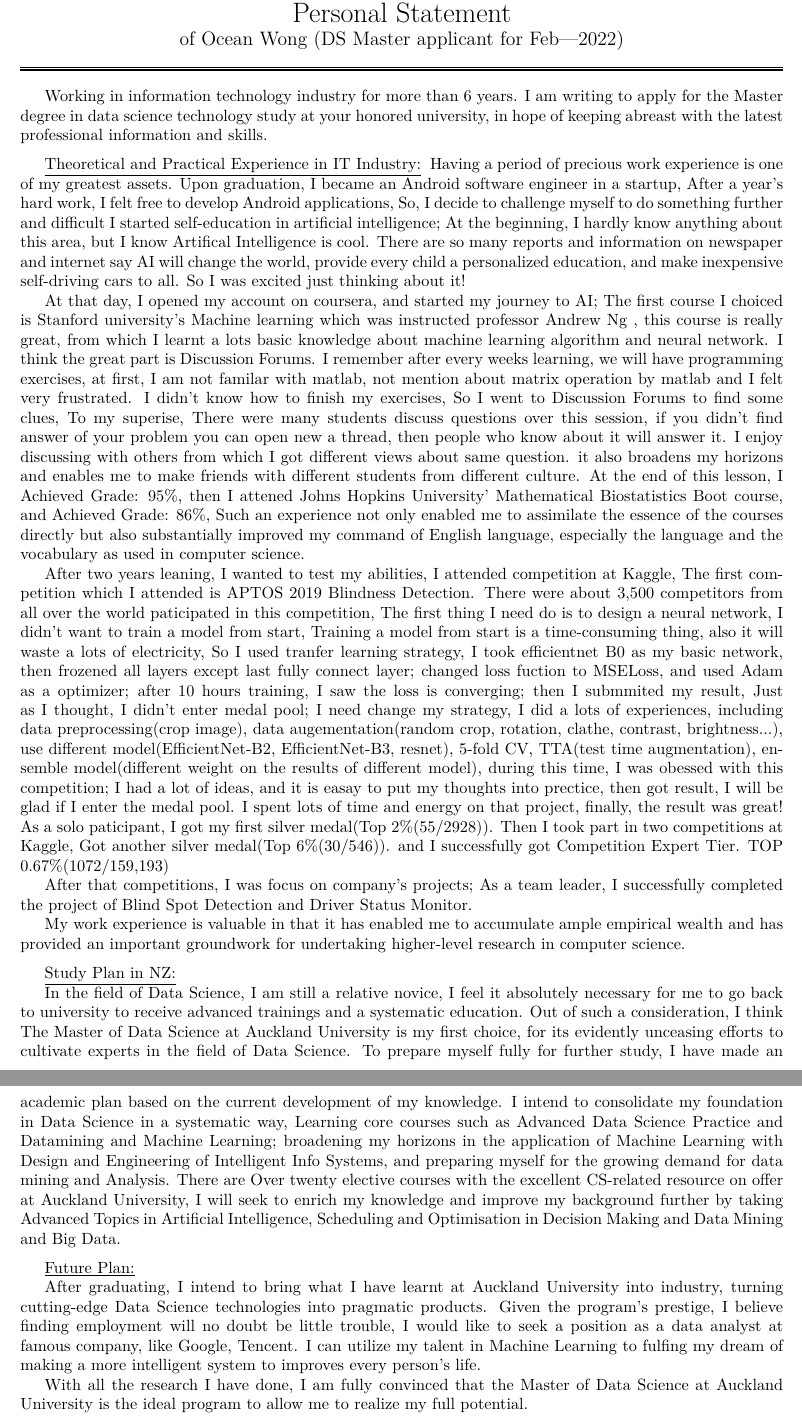
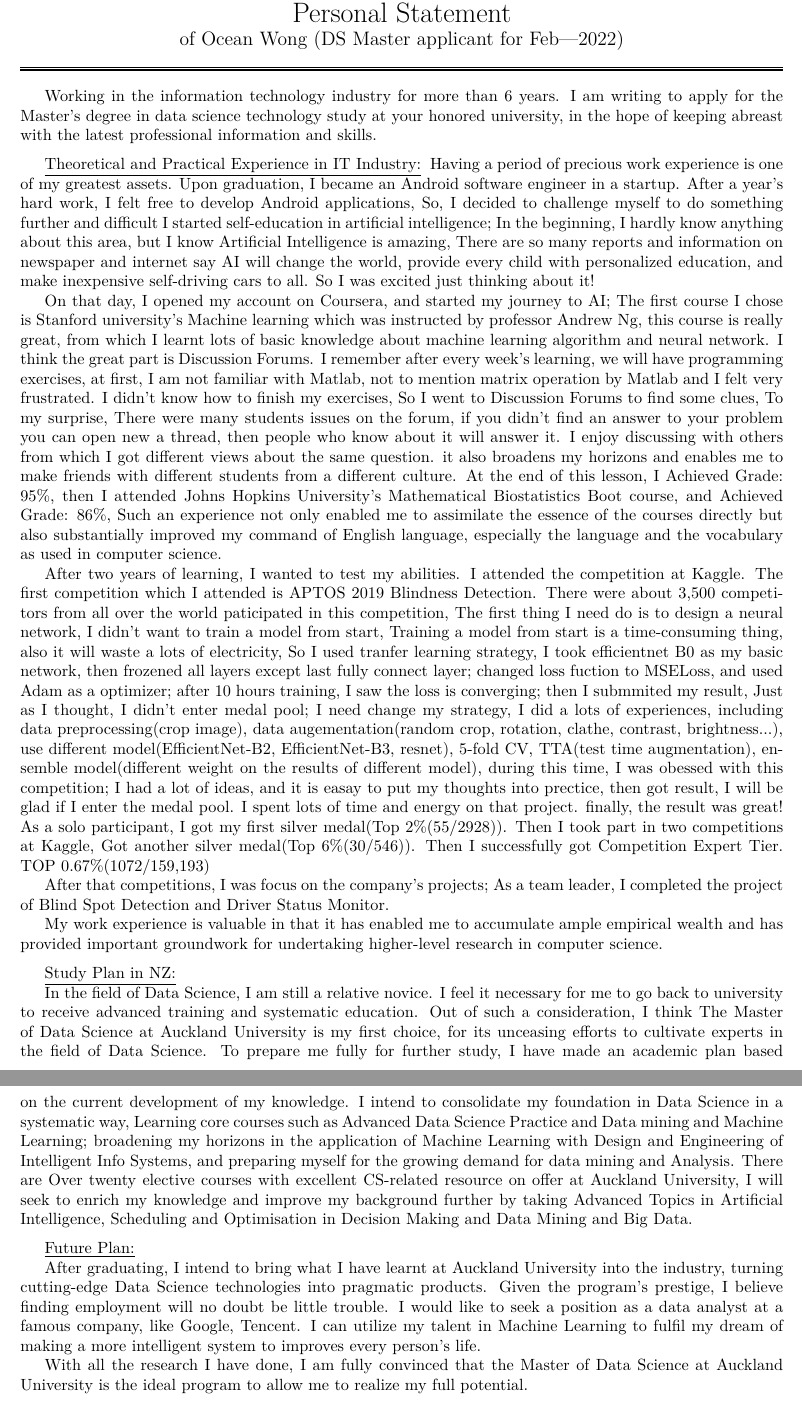
Before and after one commit to OceanWong1991/OceanWong1991.github.io, a LaTeX CV (resume/ps.tex): two parts of pages 1 and 2 of 2, joined at a grey line, cut so that both start at the same text. Compiled offline with XeLaTeX.

Commit message:
update tex

```diff
--- a/resume/ps.tex
+++ b/resume/ps.tex
@@ -8,6 +8,8 @@
 \usepackage{fancyhdr}
 \usepackage{tgschola}
 \usepackage{lastpage}
+\usepackage{setspace}
+\renewcommand{\baselinestretch}{1.0}
 
 \pagestyle{fancy}
 \fancyhf{}
@@ -48,29 +50,31 @@
 
 \bigskip
 
-Working in information technology industry for more than 6 years. I am writing to apply for the Master degree in data science technology study at your honored university, in hope of keeping abreast with the latest professional information and skills.
+Working in the information technology industry for more than 6 years. I am writing to apply for the Master's degree in data science technology study at your honored university, in the hope of keeping abreast with the latest professional information and skills.
 
 \statement{Theoretical and Practical Experience in IT Industry}
-Having a period of precious work experience is one of my greatest assets. Upon graduation, I became an Android software engineer in a startup, After a year's hard work, I felt free to develop Android applications, So, I decide to challenge myself to do something further and difficult
-I started self-education in artificial intelligence; At the beginning, I hardly know anything about this area, but I know Artifical Intelligence is cool. There are so many reports and information on newspaper and internet say AI will change the world, provide every child a personalized education, and make inexpensive self-driving cars to all. So I was excited just thinking about it!
+Having a period of precious work experience is one of my greatest assets. Upon graduation, I became an Android software engineer in a startup. After a year's hard work, I felt free to develop Android applications, So, I decided to challenge myself to do something further and difficult
+I started self-education in artificial intelligence; In the beginning, I hardly know anything about this area, but I know Artificial Intelligence is amazing, There are so many reports and information on newspaper and internet say AI will change the world, provide every child with personalized education, and make inexpensive self-driving cars to all. So I was excited just thinking about it!
 
-At that day, I opened my account on coursera, and started my journey to AI; The first course I choiced is Stanford university's Machine learning which was instructed professor Andrew Ng , this course is really great, from which I learnt a lots basic knowledge about machine learning algorithm and neural network. I think the great part is Discussion Forums. I remember after every weeks learning, we will have programming exercises, at first, I am not familar with matlab, not mention about matrix operation by matlab and I felt very frustrated. I didn't know how to finish my exercises, So I went to Discussion Forums to find some clues, To my superise, There were many students discuss questions over this session, if you didn't find answer of your problem you can open new a thread, then people who know about it will answer it. I enjoy discussing with others from which I got different views about same question. it also broadens my horizons and enables me to make friends with different students from different culture. At the end of this lesson, I Achieved Grade: 95\%, then I attened Johns Hopkins University' Mathematical Biostatistics Boot course, and Achieved Grade: 86\%, Such an experience not only enabled me to assimilate the essence of the courses directly but also substantially improved my command of English language, especially the language and the vocabulary as used in computer science.
 
-After two years leaning, I wanted to test my abilities, I attended competition at Kaggle, The first competition which I attended is APTOS 2019 Blindness Detection. There were about 3,500 competitors from all over the world paticipated in this competition, The first thing I need do is to design a neural network, I didn't want to train a model from start, Training a model from start is a time-consuming thing, also it will waste a lots of electricity, So I used tranfer learning strategy, I took efficientnet B0 as my basic network, then frozened all layers except last fully connect layer; changed loss fuction to MSELoss, and used Adam as a optimizer; after 10 hours training, I saw the loss is converging; then I submmited my result, Just as I thought, I didn't enter medal pool; I need change my strategy, I did a lots of experiences, including data preprocessing(crop image), data augementation(random crop, rotation, clathe, contrast, brightness...), use different model(EfficientNet-B2, EfficientNet-B3, resnet),  5-fold CV, TTA(test time augmentation), ensemble model(different weight on the results of different model), during this time, I was obessed with this competition; I had a lot of ideas, and it is easay to put my thoughts into prectice, then got result, I will be glad if I enter the medal pool. I spent lots of time and energy on that project, finally, the result was great! As a solo paticipant, I got my first silver medal(Top 2\%(55/2928)). Then I took part in two  competitions at Kaggle, Got another silver medal(Top 6\%(30/546)). and I successfully got Competition Expert Tier. TOP 0.67\%(1072/159,193)
+On that day, I opened my account on Coursera, and started my journey to AI; The first course I chose is Stanford university's Machine learning which was instructed by professor Andrew Ng, this course is really great, from which I learnt lots of basic knowledge about machine learning algorithm and neural network. I think the great part is Discussion Forums. I remember after every week's learning, we will have programming exercises, at first, I am not familiar with Matlab, not to mention matrix operation by Matlab and I felt very frustrated. I didn't know how to finish my exercises, So I went to Discussion Forums to find some clues, To my surprise, There were many students issues on the forum, if you didn't find an answer to your problem you can open new a thread, then people who know about it will answer it. I enjoy discussing with others from which I got different views about the same question. it also broadens my horizons and enables me to make friends with different students from a different culture. At the end of this lesson, I Achieved Grade: 95\%, then I attended Johns Hopkins University's Mathematical Biostatistics Boot course, and Achieved Grade: 86\%, Such an experience not only enabled me to assimilate the essence of the courses directly but also substantially improved my command of English language, especially the language and the vocabulary as used in computer science.
 
-After that competitions, I was focus on company's projects; As a team leader, I successfully completed the project of Blind Spot Detection and Driver Status Monitor.
 
-My work experience is valuable in that it has enabled me to accumulate ample empirical wealth and has provided an important groundwork for undertaking higher-level research in computer science.
+
+After two years of learning, I wanted to test my abilities. I attended the competition at Kaggle. The first competition which I attended is APTOS 2019 Blindness Detection. There were about 3,500 competitors from all over the world paticipated in this competition, The first thing I need do is to design a neural network, I didn't want to train a model from start, Training a model from start is a time-consuming thing, also it will waste a lots of electricity, So I used tranfer learning strategy, I took efficientnet B0 as my basic network, then frozened all layers except last fully connect layer; changed loss fuction to MSELoss, and used Adam as a optimizer; after 10 hours training, I saw the loss is converging; then I submmited my result, Just as I thought, I didn't enter medal pool; I need change my strategy, I did a lots of experiences, including data preprocessing(crop image), data augementation(random crop, rotation, clathe, contrast, brightness...), use different model(EfficientNet-B2, EfficientNet-B3, resnet),  5-fold CV, TTA(test time augmentation), ensemble model(different weight on the results of different model), during this time, I was obessed with this competition; I had a lot of ideas, and it is easay to put my thoughts into prectice, then got result, I will be glad if I enter the medal pool. I spent lots of time and energy on that project. finally, the result was great! As a solo participant, I got my first silver medal(Top 2\%(55/2928)). Then I took part in two competitions at Kaggle, Got another silver medal(Top 6\%(30/546)). Then I successfully got Competition Expert Tier. TOP 0.67\%(1072/159,193)
+
+After that competitions, I was focus on the company's projects; As a team leader, I completed the project of Blind Spot Detection and Driver Status Monitor.
+
+My work experience is valuable in that it has enabled me to accumulate ample empirical wealth and has provided important groundwork for undertaking higher-level research in computer science.
 
 \statement{Study Plan in NZ}
 
-In the field of Data Science, I am still a relative novice, I feel it absolutely necessary for me to go back to university to receive advanced trainings and a systematic education. Out of such a consideration, I think The Master of Data Science at Auckland University is my first choice, for its evidently unceasing efforts to cultivate experts in the field of Data Science. To prepare myself fully for further study, I have made an academic plan based on the current development of my knowledge. I intend to consolidate my foundation in Data Science in a systematic way, Learning core courses such as Advanced Data Science Practice and Datamining and Machine Learning; broadening my horizons in the application of Machine Learning with Design and Engineering of Intelligent Info Systems,  and preparing myself for the growing demand for data mining and Analysis. There are Over twenty elective courses with the excellent CS-related resource on offer at Auckland University, I will seek to enrich my knowledge and improve my background further by taking Advanced Topics in Artificial Intelligence, Scheduling and Optimisation in Decision Making and Data Mining and Big Data.
+In the field of Data Science, I am still a relative novice.  I feel it necessary for me to go back to university to receive advanced training and systematic education. Out of such a consideration, I think The Master of Data Science at Auckland University is my first choice, for its unceasing efforts to cultivate experts in the field of Data Science. To prepare me fully for further study, I have made an academic plan based on the current development of my knowledge. I intend to consolidate my foundation in Data Science in a systematic way, Learning core courses such as Advanced Data Science Practice and Data mining and Machine Learning; broadening my horizons in the application of Machine Learning with Design and Engineering of Intelligent Info Systems,  and preparing myself for the growing demand for data mining and Analysis. There are Over twenty elective courses with excellent CS-related resource on offer at Auckland University, I will seek to enrich my knowledge and improve my background further by taking Advanced Topics in Artificial Intelligence, Scheduling and Optimisation in Decision Making and Data Mining and Big Data.
 
 \statement{Future Plan}
 
-After graduating, I intend to bring what I have learnt at Auckland University into industry, turning cutting-edge Data Science technologies into pragmatic products. Given the program's prestige, I believe finding employment will no doubt be little trouble, I would like to seek a position as a data analyst at famous company, like Google, Tencent. I can utilize my talent in Machine Learning to fulfing my dream of making a more intelligent system to improves every person's life.
+After graduating, I intend to bring what I have learnt at Auckland University into the industry, turning cutting-edge Data Science technologies into pragmatic products. Given the program's prestige, I believe finding employment will no doubt be little trouble. I would like to seek a position as a data analyst at a famous company, like Google, Tencent. I can utilize my talent in Machine Learning to fulfil my dream of making a more intelligent system to improves every person's life.
 
 With all the research I have done, I am fully convinced that the Master of Data Science at Auckland University is the ideal program to allow me to realize my full potential.
 
-
 \end{document}
```
